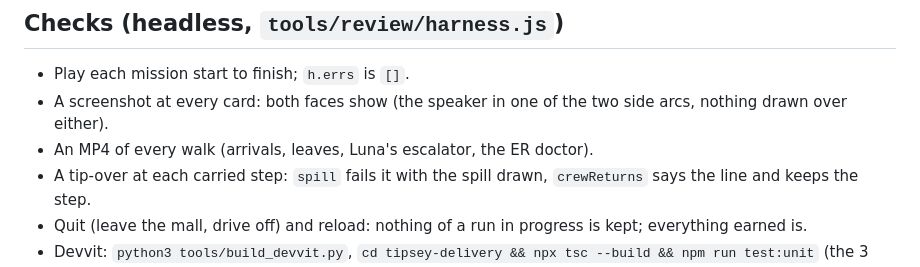
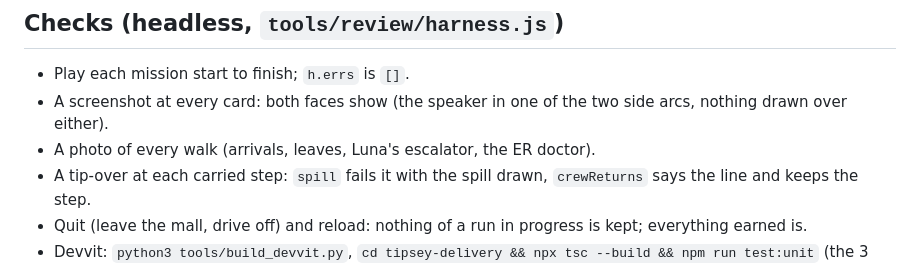
Before and after one commit to Cal-Starfur/Tipsy, a Markdown page: docs/kits/missions.md, the part around the change. GitHub-like rendering.

```diff
--- a/docs/kits/missions.md
+++ b/docs/kits/missions.md
@@ -104,7 +104,7 @@
 ## Checks (headless, `tools/review/harness.js`)
 - Play each mission start to finish; `h.errs` is `[]`.
 - A screenshot at every card: both faces show (the speaker in one of the two side arcs, nothing drawn over either).
-- An MP4 of every walk (arrivals, leaves, Luna's escalator, the ER doctor).
+- A photo of every walk (arrivals, leaves, Luna's escalator, the ER doctor).
 - A tip-over at each carried step: `spill` fails it with the spill drawn, `crewReturns` says the line and keeps the step.
 - Quit (leave the mall, drive off) and reload: nothing of a run in progress is kept; everything earned is.
 - Devvit: `python3 tools/build_devvit.py`, `cd tipsey-delivery && npx tsc --build && npm run test:unit` (the 3 `server.test.ts` failures predate this kit: they need a live Redis).
```
Also changed, not shown: docs/LOOK_RULES.md (+2 -2 lines), docs/state/walkin_recipe.md (+1 -1 lines).
